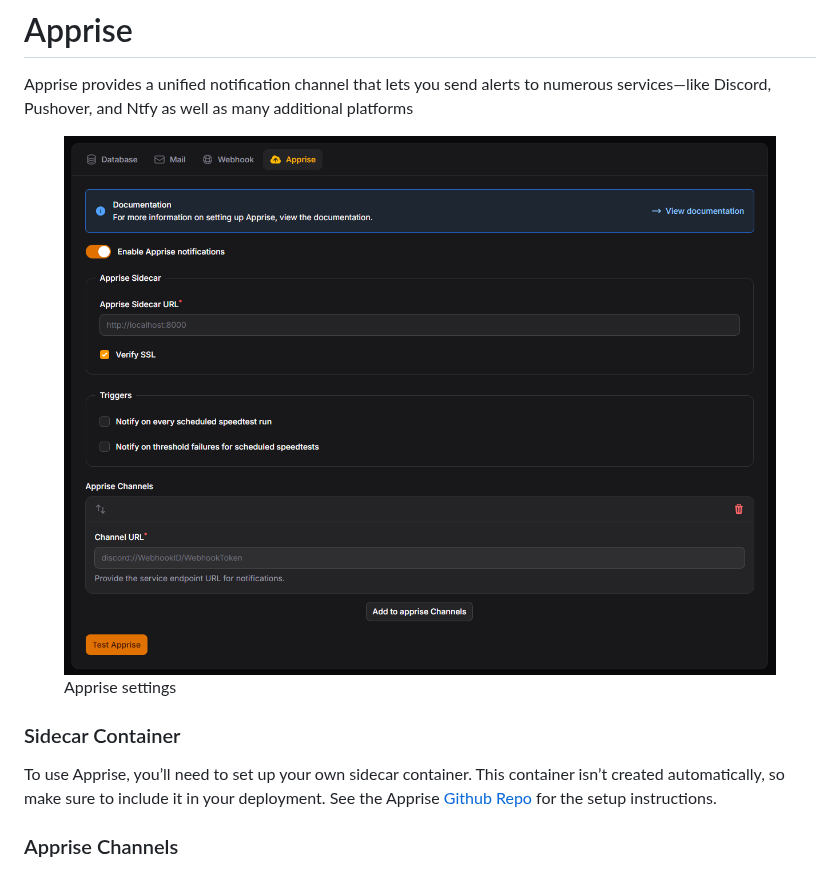
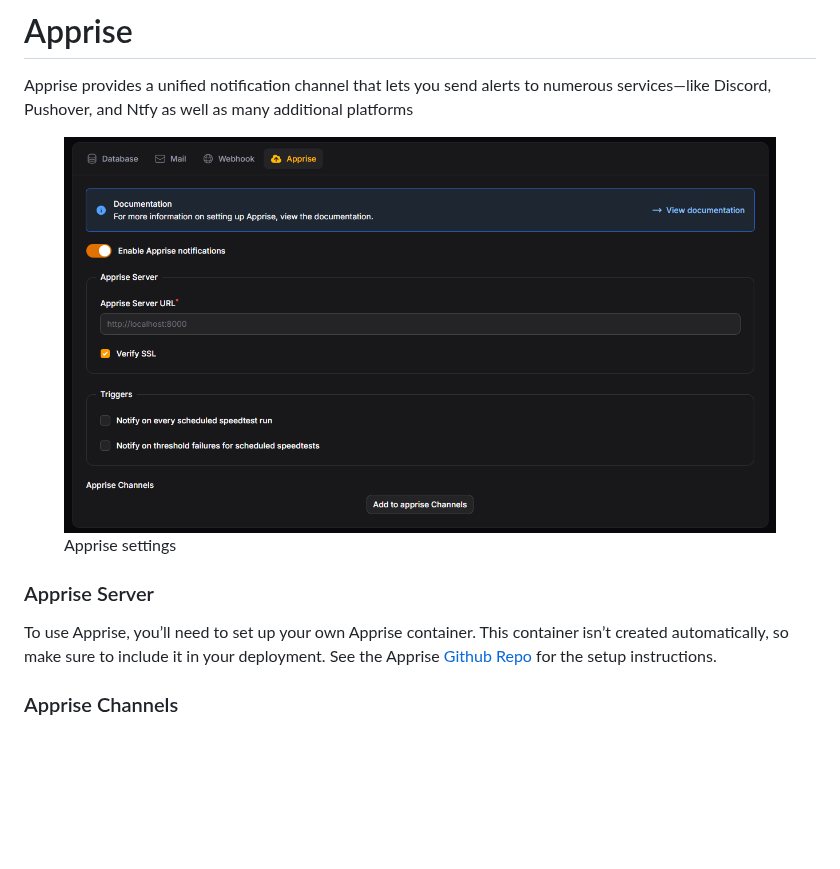
Before and after one commit to alexjustesen/speedtest-tracker-docs, a Markdown page: settings/notifications/apprise.md, the part around the change. Rendered like a GitHub page; pictures changed too: .gitbook/assets/apprise_notifiations.png (added), .gitbook/assets/apprise_notifications.png (deleted); blank space fills up the shorter version.

Commit message:
GitBook: No commit message

```diff
--- a/settings/notifications/apprise.md
+++ b/settings/notifications/apprise.md
@@ -2,11 +2,11 @@
 
 Apprise provides a unified notification channel that lets you send alerts to numerous services—like Discord, Pushover, and Ntfy as well as many additional platforms
 
-<figure><img src="../../.gitbook/assets/apprise_notifications.png" alt=""><figcaption><p>Apprise  settings</p></figcaption></figure>
+<figure><img src="../../.gitbook/assets/apprise_notifiations.png" alt=""><figcaption><p>Apprise  settings</p></figcaption></figure>
 
-### Sidecar Container
+### Apprise Server
 
-To use Apprise, you’ll need to set up your own sidecar container. This container isn’t created automatically, so make sure to include it in your deployment. See the Apprise [Github Repo](https://github.com/caronc/apprise-api) for the setup instructions.
+To use Apprise, you’ll need to set up your own Apprise container. This container isn’t created automatically, so make sure to include it in your deployment. See the Apprise [Github Repo](https://github.com/caronc/apprise-api) for the setup instructions.
 
 ### Apprise Channels
 
```
